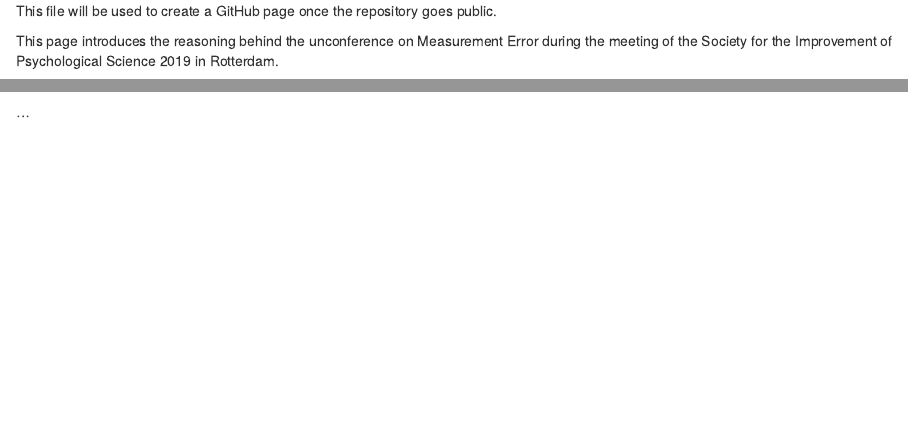
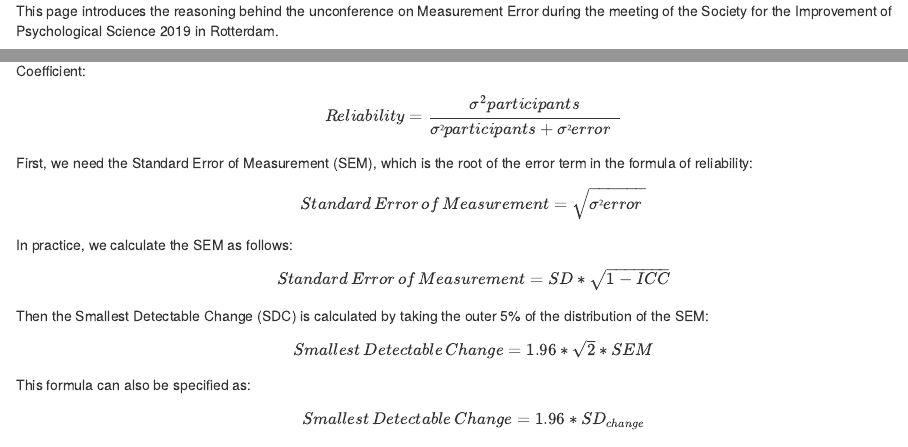
Before and after one commit to kneijenhuijs/SIPS-2019-Measurement-Error, an R Markdown document (Simulations/Simulation markdown.Rmd): the page in a window 1100 px wide, from its top, and a second part further down, joined at a grey line. Rendered offline with R 4.5, knitr and Pandoc, with nearby package versions.

Commit message:
Added formulas and explanation

```diff
--- a/Simulations/Simulation markdown.Rmd
+++ b/Simulations/Simulation markdown.Rmd
@@ -1,7 +1,26 @@
-This file will be used to create a GitHub page once the repository goes public.
+<!-- This file will be used to create a GitHub page once the repository goes public. -->
 
 This page introduces the reasoning behind the unconference on Measurement Error during the meeting of the Society for the Improvement of Psychological Science 2019 in Rotterdam.
 
 Recently, I performed a systematic review on the measurement properties of a few dozen Patient Reported Outcome Measures (PROMs). After data extraction of 314 validation articles, we found a surprising lack of reports on measurement error. A total of 13 validation articles (4.14%) reported on measurement error, of which 9 reported a Standard Error of Measurement, 3 reported Limits of Agreement, and 2 reported Person Standard Error. For a total of 12 validation articles (3.82%) we could calculate Standard Error of Measurement and Smallest Detectable Change. As such, only 25 (7.96%) of all articles reported data relevant to Measurement Error.
 
 Measurement Error represents the minimum amount of change measured by a measurement tool, of which we can be sure is not an artifact of systematic error. The amount of Measurement Error is ideally smaller than the Minimal Clinically Important Difference, which represents the minimum amount of change measured by a measurement tool, which is judged to be represent a clinically meaningful change for the patient. We want the Measurement Error to be smaller, so that we can be sure that when we measure a clinically meaningful change, it is not an error.
+
+There are some formulas to cover. To calculate the SDC, we need two measurements of the instrument where the outcome should have been stable. So we need to start with a reliability testing set-up. The formula for the SDC is related to the formula for the Intraclass Correlation Coefficient:
+
+$$Reliability = {\sigma^2 participants \over \sigma² participants + \sigma² error}$$
+First, we need the Standard Error of Measurement (SEM), which is the root of the error term in the formula of reliability:
+
+$$Standard\, Error\, of\, Measurement = \sqrt {\sigma² error}$$
+
+In practice, we calculate the SEM as follows:
+
+$$Standard\, Error\, of\, Measurement = SD * \sqrt {1-ICC}$$
+
+Then the Smallest Detectable Change (SDC) is calculated by taking the outer 5% of the distribution of the SEM:
+
+$$Smallest\, Detectable\, Change = 1.96 * \sqrt {2} * SEM$$
+
+This formula can also be specified as:
+
+$$Smallest\, Detectable\, Change = 1.96 * SD_{change}$$
```
Also changed, not shown: Simulations/Simulation markdown.Rmd (2 more changed lines).
